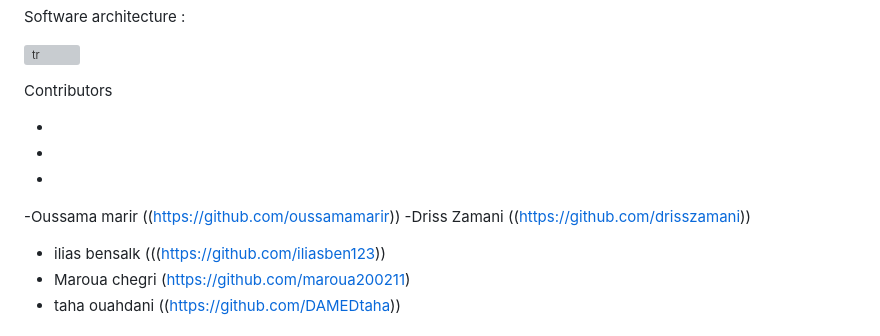
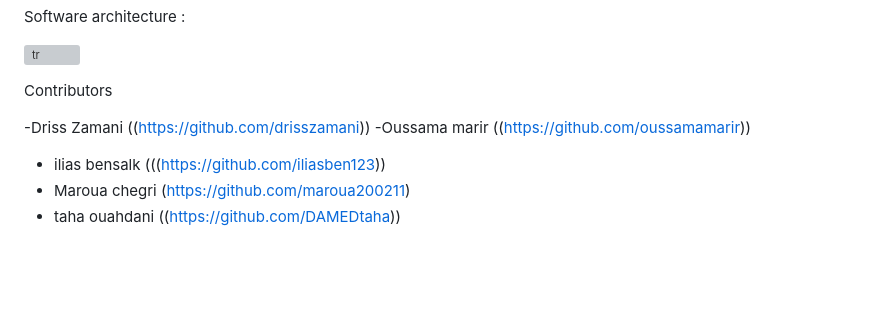
Before and after one commit to iliasben123/ace-projecte, a Markdown page: README.md, the part around the change. Drawn GitHub-style; blank space fills up the shorter version; grey boxes are pictures that could not be loaded.

```diff
--- a/README.md
+++ b/README.md
@@ -66,11 +66,8 @@ Software architecture :
 
 Contributors
 
--
--
--
+-Driss Zamani    ((https://github.com/drisszamani))
 -Oussama marir  ((https://github.com/oussamamarir))
--Driss Zamani    ((https://github.com/drisszamani))
 - ilias bensalk (((https://github.com/iliasben123))
 - Maroua chegri (https://github.com/maroua200211)
 - taha ouahdani ((https://github.com/DAMEDtaha))
```
